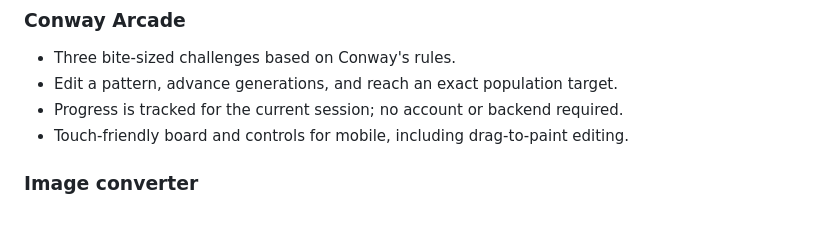
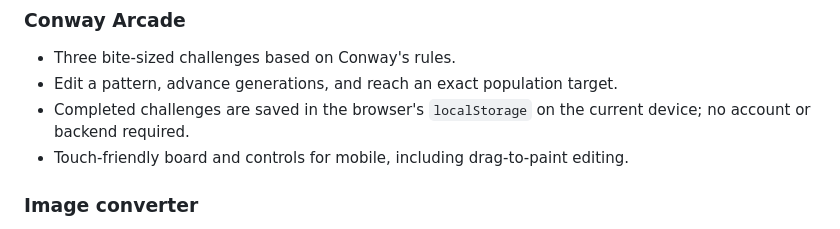
Before and after one commit to OTA-SEB/conway-editor, a Markdown page: README.md, the part around the change. Drawn GitHub-style.

Commit message:
Document persistent Arcade progress

```diff
--- a/README.md
+++ b/README.md
@@ -48,7 +48,7 @@ Explore the **Pattern Atlas** to watch classic Life patterns evolve, learn what
 ### Conway Arcade
 - Three bite-sized challenges based on Conway's rules.
 - Edit a pattern, advance generations, and reach an exact population target.
-- Progress is tracked for the current session; no account or backend required.
+- Completed challenges are saved in the browser's `localStorage` on the current device; no account or backend required.
 - Touch-friendly board and controls for mobile, including drag-to-paint editing.
 
 ### Image converter
```
